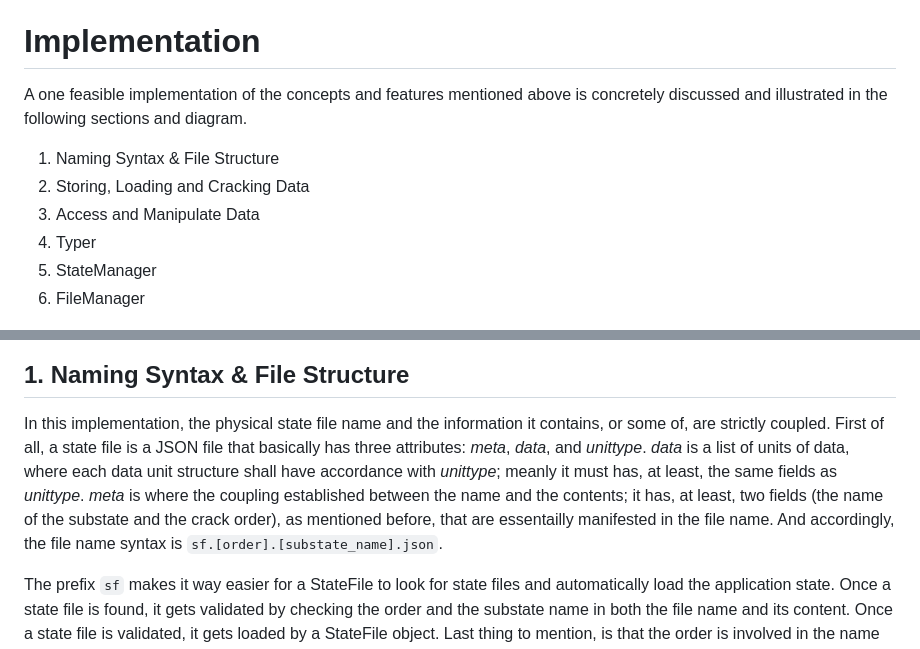
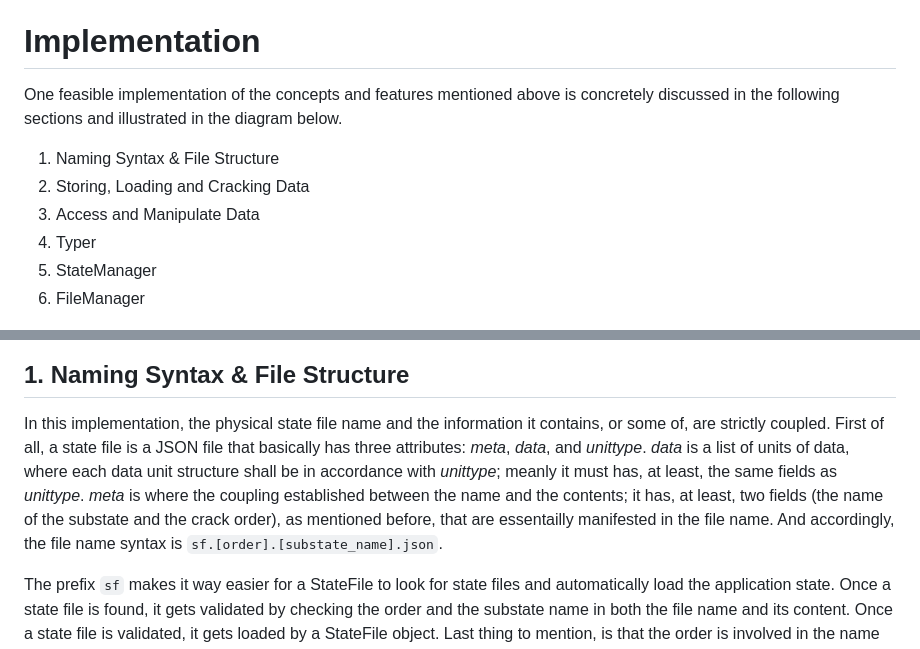
Before and after one commit to Mahmoud-Ehab/yellow, a Markdown page: docs/statefile.md, 2 parts joined by grey strips. Rendered like a GitHub page.

Commit message:
Minor modifications in StateFile.md

```diff
--- a/docs/statefile.md
+++ b/docs/statefile.md
@@ -9,7 +9,7 @@ Lastly, saved files shall have a conventional naming syntax that would facilitat
 
 # Implementation
 
-A one feasible implementation of the concepts and features mentioned above is concretely discussed and illustrated in the following sections and diagram.
+One feasible implementation of the concepts and features mentioned above is concretely discussed in the following sections and illustrated in the diagram below.
 
 1. Naming Syntax & File Structure
 2. Storing, Loading and Cracking Data
@@ -18,11 +18,12 @@ A one feasible implementation of the concepts and features mentioned above is co
 5. StateManager
 6. FileManager
 
+
 ![StateFile Class Diagram](./diagrams/StateFile.ClassDiagram.drawio.png)
 
 ## 1. Naming Syntax & File Structure
 
-In this implementation, the physical state file name and the information it contains, or some of, are strictly coupled. First of all, a state file is a JSON file that basically has three attributes: _meta_, _data_, and _unittype_. _data_ is a list of units of data, where each data unit structure shall have accordance with _unittype_; meanly it must has, at least, the same fields as _unittype_. _meta_ is where the coupling established between the name and the contents; it has, at least, two fields (the name of the substate and the crack order), as mentioned before, that are essentailly manifested in the file name. And accordingly, the file name syntax is `sf.[order].[substate_name].json`.
+In this implementation, the physical state file name and the information it contains, or some of, are strictly coupled. First of all, a state file is a JSON file that basically has three attributes: _meta_, _data_, and _unittype_. _data_ is a list of units of data, where each data unit structure shall be in accordance with _unittype_; meanly it must has, at least, the same fields as _unittype_. _meta_ is where the coupling established between the name and the contents; it has, at least, two fields (the name of the substate and the crack order), as mentioned before, that are essentailly manifested in the file name. And accordingly, the file name syntax is `sf.[order].[substate_name].json`.
 
 The prefix `sf` makes it way easier for a StateFile to look for state files and automatically load the application state. Once a state file is found, it gets validated by checking the order and the substate name in both the file name and its content. Once a state file is validated, it gets loaded by a StateFile object. Last thing to mention, is that the order is involved in the name in order to make it possible for the StateFile to load just the lastest crack of data of the corresponding substate.
 
```
